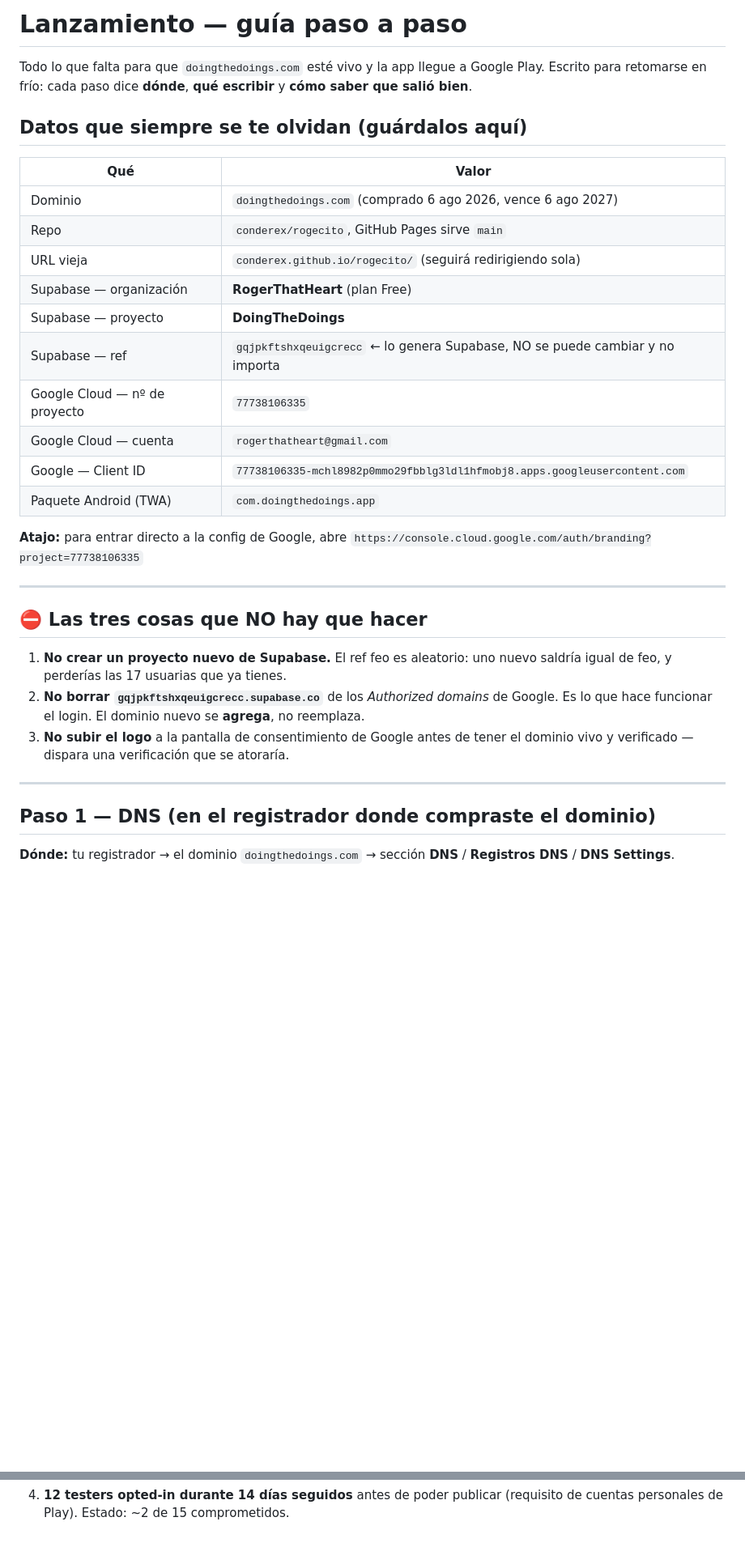
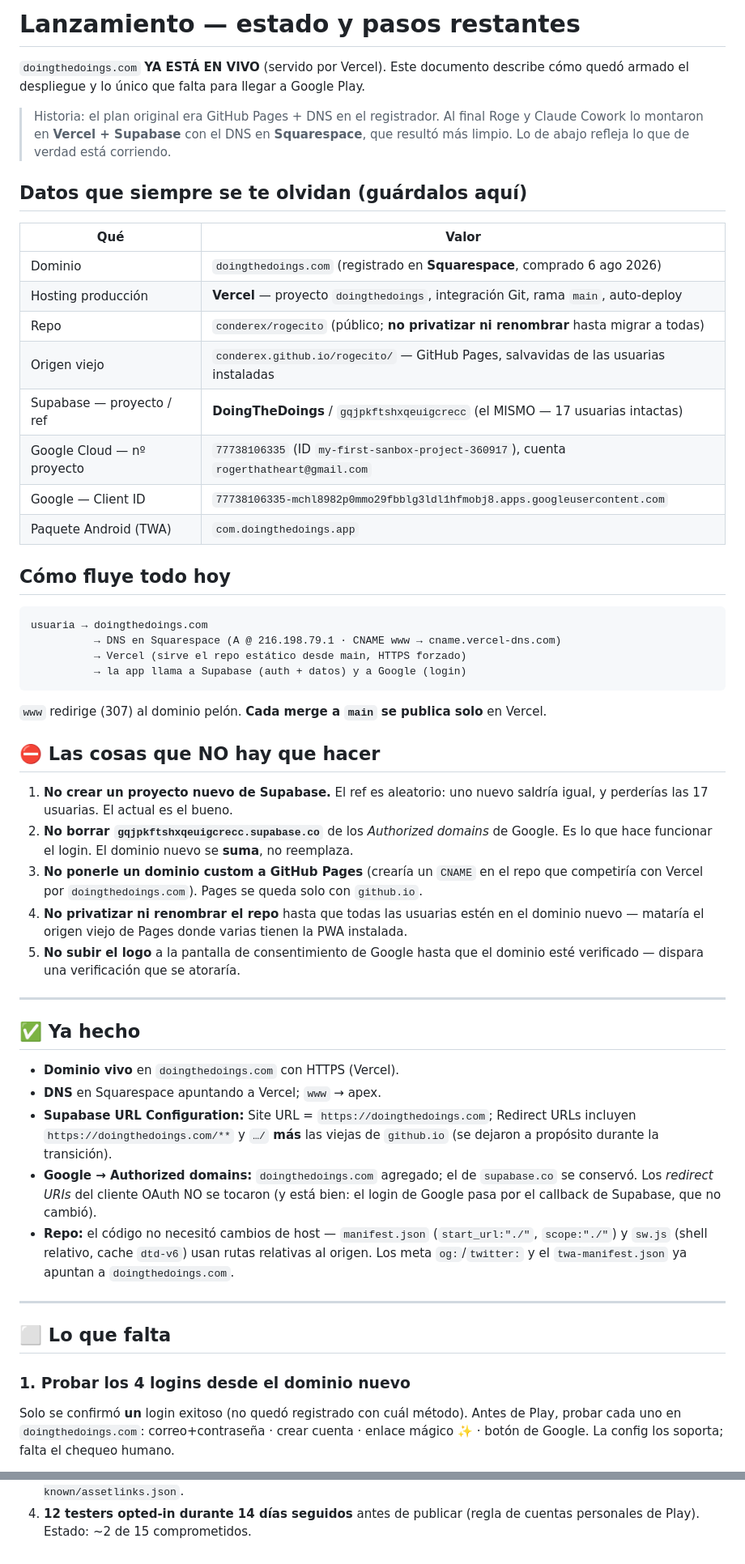
Before and after one commit to conderex/rogecito, a Markdown page: LANZAMIENTO.md, 2 parts joined by grey strips. Shown at 81% size. GitHub-like rendering; blank space fills up the shorter version.

````diff
--- a/LANZAMIENTO.md
+++ b/LANZAMIENTO.md
@@ -1,42 +1,71 @@
-# Lanzamiento — guía paso a paso
+# Lanzamiento — estado y pasos restantes
 
-Todo lo que falta para que `doingthedoings.com` esté vivo y la app llegue a Google Play.
-Escrito para retomarse en frío: cada paso dice **dónde**, **qué escribir** y **cómo saber
-que salió bien**.
+`doingthedoings.com` **YA ESTÁ EN VIVO** (servido por Vercel). Este documento describe
+cómo quedó armado el despliegue y lo único que falta para llegar a Google Play.
+
+> Historia: el plan original era GitHub Pages + DNS en el registrador. Al final Roge y
+> Claude Cowork lo montaron en **Vercel + Supabase** con el DNS en **Squarespace**, que
+> resultó más limpio. Lo de abajo refleja lo que de verdad está corriendo.
 
 ## Datos que siempre se te olvidan (guárdalos aquí)
 
 | Qué | Valor |
 |---|---|
-| Dominio | `doingthedoings.com` (comprado 6 ago 2026, vence 6 ago 2027) |
-| Repo | `conderex/rogecito`, GitHub Pages sirve `main` |
-| URL vieja | `conderex.github.io/rogecito/` (seguirá redirigiendo sola) |
-| Supabase — organización | **RogerThatHeart** (plan Free) |
-| Supabase — proyecto | **DoingTheDoings** |
-| Supabase — ref | `gqjpkftshxqeuigcrecc` ← lo genera Supabase, NO se puede cambiar y no importa |
-| Google Cloud — nº de proyecto | `77738106335` |
-| Google Cloud — cuenta | `rogerthatheart@gmail.com` |
+| Dominio | `doingthedoings.com` (registrado en **Squarespace**, comprado 6 ago 2026) |
+| Hosting producción | **Vercel** — proyecto `doingthedoings`, integración Git, rama `main`, auto-deploy |
+| Repo | `conderex/rogecito` (público; **no privatizar ni renombrar** hasta migrar a todas) |
+| Origen viejo | `conderex.github.io/rogecito/` — GitHub Pages, salvavidas de las usuarias instaladas |
+| Supabase — proyecto / ref | **DoingTheDoings** / `gqjpkftshxqeuigcrecc` (el MISMO — 17 usuarias intactas) |
+| Google Cloud — nº proyecto | `77738106335` (ID `my-first-sanbox-project-360917`), cuenta `rogerthatheart@gmail.com` |
 | Google — Client ID | `77738106335-mchl8982p0mmo29fbblg3ldl1hfmobj8.apps.googleusercontent.com` |
 | Paquete Android (TWA) | `com.doingthedoings.app` |
 
-**Atajo:** para entrar directo a la config de Google, abre
-`https://console.cloud.google.com/auth/branding?project=77738106335`
+## Cómo fluye todo hoy
+
+```
+usuaria → doingthedoings.com
+          → DNS en Squarespace (A @ 216.198.79.1 · CNAME www → cname.vercel-dns.com)
+          → Vercel (sirve el repo estático desde main, HTTPS forzado)
+          → la app llama a Supabase (auth + datos) y a Google (login)
+```
+
+`www` redirige (307) al dominio pelón. **Cada merge a `main` se publica solo** en Vercel.
+
+## ⛔ Las cosas que NO hay que hacer
+
+1. **No crear un proyecto nuevo de Supabase.** El ref es aleatorio: uno nuevo saldría
+   igual, y perderías las 17 usuarias. El actual es el bueno.
+2. **No borrar `gqjpkftshxqeuigcrecc.supabase.co`** de los *Authorized domains* de Google.
+   Es lo que hace funcionar el login. El dominio nuevo se **suma**, no reemplaza.
+3. **No ponerle un dominio custom a GitHub Pages** (crearía un `CNAME` en el repo que
+   competiría con Vercel por `doingthedoings.com`). Pages se queda solo con `github.io`.
+4. **No privatizar ni renombrar el repo** hasta que todas las usuarias estén en el dominio
+   nuevo — mataría el origen viejo de Pages donde varias tienen la PWA instalada.
+5. **No subir el logo** a la pantalla de consentimiento de Google hasta que el dominio
+   esté verificado — dispara una verificación que se atoraría.
 
 ---
 
-## ⛔ Las tres cosas que NO hay que hacer
+## ✅ Ya hecho
 
-1. **No crear un proyecto nuevo de Supabase.** El ref feo es aleatorio: uno nuevo saldría
-   igual de feo, y perderías las 17 usuarias que ya tienes.
-2. **No borrar `gqjpkftshxqeuigcrecc.supabase.co`** de los *Authorized domains* de Google.
-   Es lo que hace funcionar el login. El dominio nuevo se **agrega**, no reemplaza.
-3. **No subir el logo** a la pantalla de consentimiento de Google antes de tener el dominio
-   vivo y verificado — dispara una verificación que se atoraría.
+- **Dominio vivo** en `doingthedoings.com` con HTTPS (Vercel).
+- **DNS** en Squarespace apuntando a Vercel; `www` → apex.
+- **Supabase URL Configuration:** Site URL = `https://doingthedoings.com`; Redirect URLs
+  incluyen `https://doingthedoings.com/**` y `…/` **más** las viejas de `github.io`
+  (se dejaron a propósito durante la transición).
+- **Google → Authorized domains:** `doingthedoings.com` agregado; el de `supabase.co`
+  se conservó. Los *redirect URIs* del cliente OAuth NO se tocaron (y está bien: el login
+  de Google pasa por el callback de Supabase, que no cambió).
+- **Repo:** el código no necesitó cambios de host — `manifest.json` (`start_url:"./"`,
+  `scope:"./"`) y `sw.js` (shell relativo, cache `dtd-v6`) usan rutas relativas al origen.
+  Los meta `og:`/`twitter:` y el `twa-manifest.json` ya apuntan a `doingthedoings.com`.
 
 ---
 
-## Paso 1 — DNS (en el registrador donde compraste el dominio)
+## ⬜ Lo que falta
 
-**Dónde:** tu registrador → el dominio `doingthedoings.com` → sección **DNS** /
-**Registros DNS** / **DNS Settings**.
+### 1. Probar los 4 logins desde el dominio nuevo
+Solo se confirmó **un** login exitoso (no quedó registrado con cuál método). Antes de
+Play, probar cada uno en `doingthedoings.com`: correo+contraseña · crear cuenta ·
+enlace mágico ✨ · botón de Google. La config los soporta; falta el chequeo humano.
 
@@ -132,3 +90,3 @@ La receta completa está en [`store/twa/README.md`](store/twa/README.md). Resume
    `https://doingthedoings.com/.well-known/assetlinks.json`.
-4. **12 testers opted-in durante 14 días seguidos** antes de poder publicar (requisito de
-   cuentas personales de Play). Estado: ~2 de 15 comprometidos.
+4. **12 testers opted-in durante 14 días seguidos** antes de publicar (regla de cuentas
+   personales de Play). Estado: ~2 de 15 comprometidos.
````
Also changed, not shown: other parts of LANZAMIENTO.md (+16 -87 lines), PROJECT.md (+11 -4 lines).
